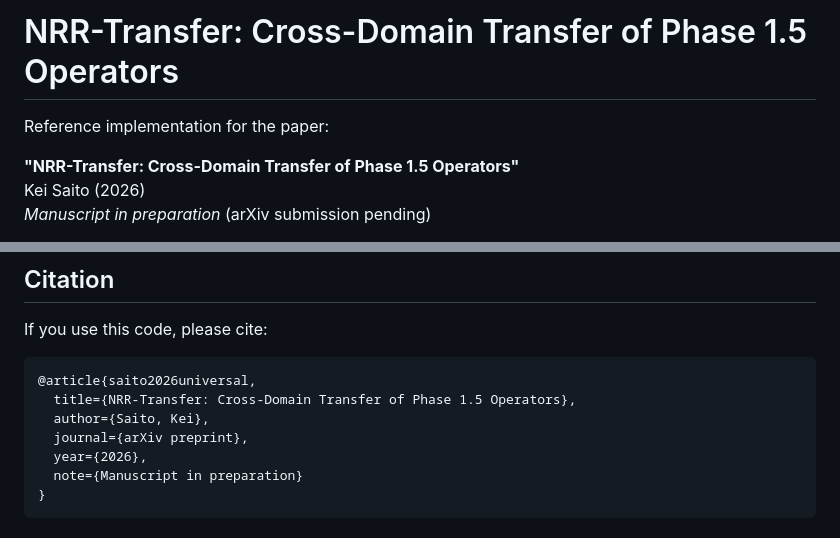
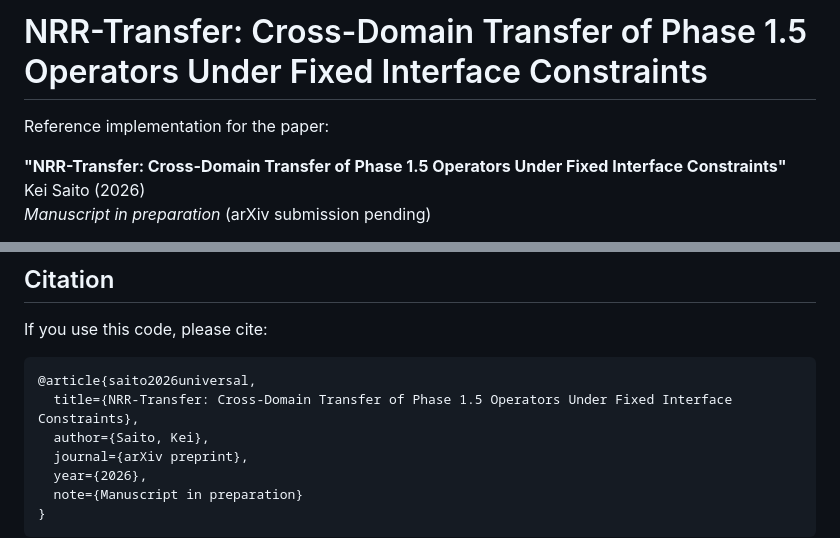
Before and after one commit to kei-saito-research/nrr-transfer, a Markdown page: README.md, 2 parts joined by grey strips. Drawn GitHub-style.

Commit message:
docs: refine title with fixed-interface constraints subtitle

````diff
--- a/README.md
+++ b/README.md
@@ -1,8 +1,8 @@
-# NRR-Transfer: Cross-Domain Transfer of Phase 1.5 Operators
+# NRR-Transfer: Cross-Domain Transfer of Phase 1.5 Operators Under Fixed Interface Constraints
 
 Reference implementation for the paper:
 
-**"NRR-Transfer: Cross-Domain Transfer of Phase 1.5 Operators"**
+**"NRR-Transfer: Cross-Domain Transfer of Phase 1.5 Operators Under Fixed Interface Constraints"**
 Kei Saito (2026)
 *Manuscript in preparation* (arXiv submission pending)
 
@@ -121,7 +121,7 @@ If you use this code, please cite:
 
 ```bibtex
 @article{saito2026universal,
-  title={NRR-Transfer: Cross-Domain Transfer of Phase 1.5 Operators},
+  title={NRR-Transfer: Cross-Domain Transfer of Phase 1.5 Operators Under Fixed Interface Constraints},
   author={Saito, Kei},
   journal={arXiv preprint},
   year={2026},
````
